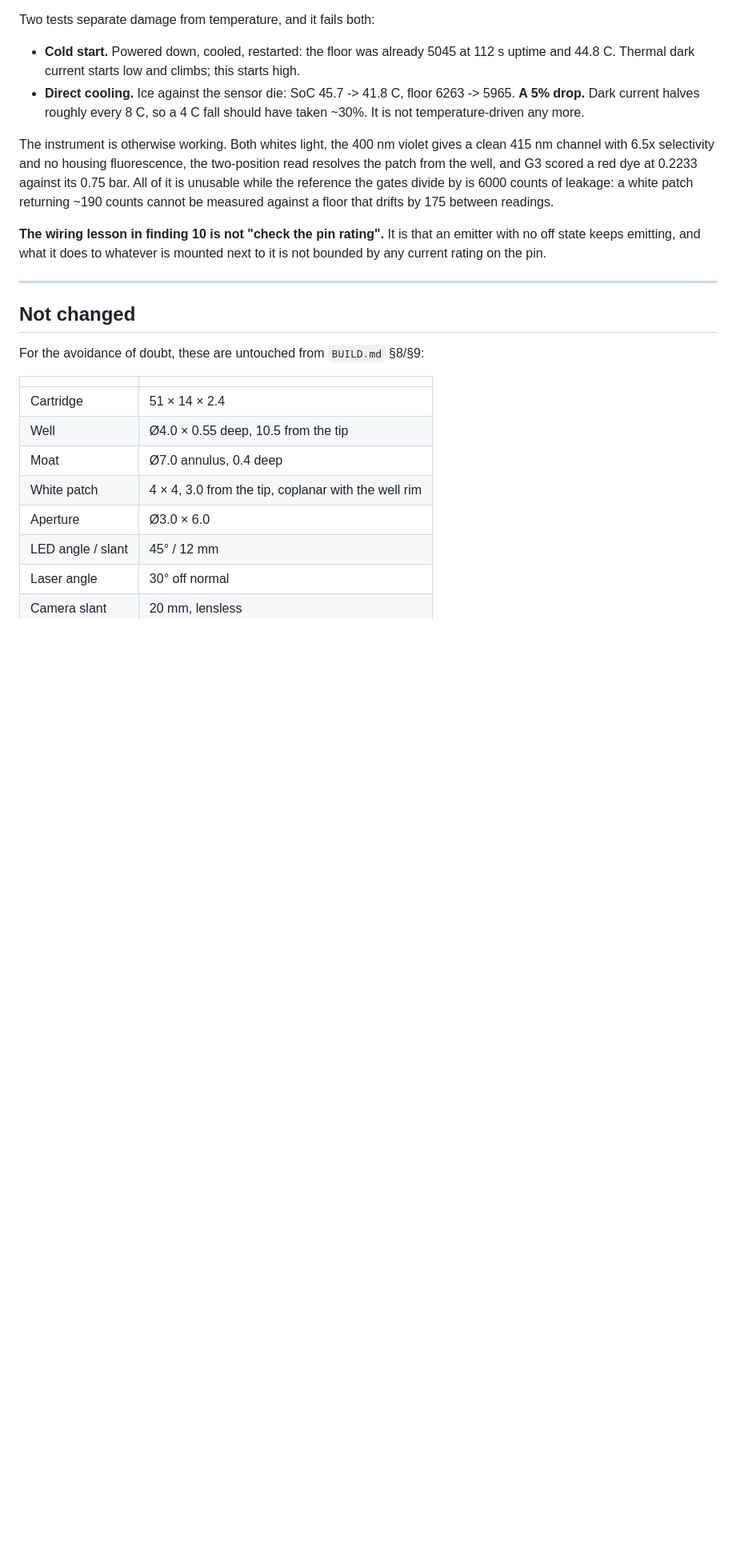
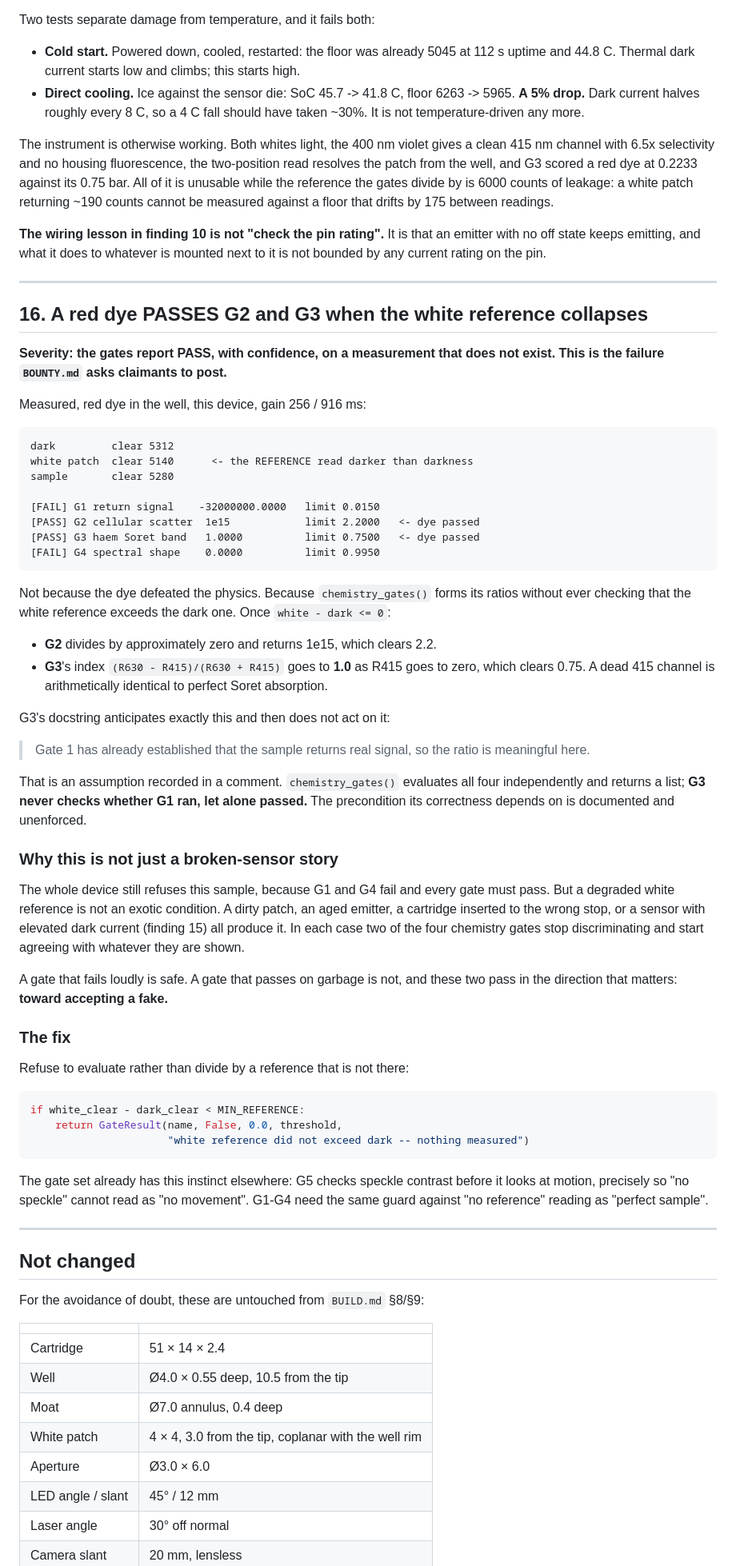
Before and after one commit to nickthelegend/cell-4b, a Markdown page: FINDINGS.md, the part around the change. Shown at 80% size. GitHub-like rendering; blank space fills up the shorter version.

Commit message:
FINDINGS 16: a red dye passes G2 and G3 when the white reference collapses
BOUNTY.md asks for exactly this: "If dye passes a gate, or real blood fails
on your optics, post it." Measured, red dye, this device:

  dark 5312, white patch 5140, sample 5280
  G2 -> 1e15   PASS
  G3 -> 1.0000 PASS

Not the dye defeating the physics. chemistry_gates() forms its ratios without
checking that the white reference exceeds the dark one, and once it does not:
G2 divides by ~zero, and G3's index goes to 1.0 as R415 goes to zero -- a dead
415 channel is arithmetically indistinguishable from perfect Soret absorption.

G3's own docstring anticipates it and does not act: "Gate 1 has already
established that the sample returns real signal, so the ratio is meaningful
here." chemistry_gates() evaluates all four independently, so G3 never checks
whether G1 ran, let alone passed. The precondition is documented, unenforced.

The device still refuses overall, because G1 and G4 fail and all must pass.
But a degraded reference is not exotic -- a dirty patch, an aged emitter, the
wrong cartridge stop, or elevated dark current all produce it, and in each
case two gates stop discriminating and start agreeing with what they are
shown. They fail toward ACCEPTING a fake.

G5 already has the right instinct: it checks speckle contrast before it looks
at motion, so "no speckle" cannot read as "no movement". G1-G4 need the same
guard so "no reference" cannot read as "perfect sample".

Co-Authored-By: Claude Opus 5 <noreply@anthropic.com>

````diff
--- a/FINDINGS.md
+++ b/FINDINGS.md
@@ -587,6 +587,72 @@ mounted next to it is not bounded by any current rating on the pin.
 
 ---
 
+## 16. A red dye PASSES G2 and G3 when the white reference collapses
+
+**Severity: the gates report PASS, with confidence, on a measurement that
+does not exist. This is the failure `BOUNTY.md` asks claimants to post.**
+
+Measured, red dye in the well, this device, gain 256 / 916 ms:
+
+```
+dark         clear 5312
+white patch  clear 5140      <- the REFERENCE read darker than darkness
+sample       clear 5280
+
+[FAIL] G1 return signal    -32000000.0000   limit 0.0150
+[PASS] G2 cellular scatter  1e15            limit 2.2000   <- dye passed
+[PASS] G3 haem Soret band   1.0000          limit 0.7500   <- dye passed
+[FAIL] G4 spectral shape    0.0000          limit 0.9950
+```
+
+Not because the dye defeated the physics. Because `chemistry_gates()` forms
+its ratios without ever checking that the white reference exceeds the dark
+one. Once `white - dark <= 0`:
+
+* **G2** divides by approximately zero and returns 1e15, which clears 2.2.
+* **G3**'s index `(R630 - R415)/(R630 + R415)` goes to **1.0** as R415 goes to
+  zero, which clears 0.75. A dead 415 channel is arithmetically identical to
+  perfect Soret absorption.
+
+G3's docstring anticipates exactly this and then does not act on it:
+
+> Gate 1 has already established that the sample returns real signal, so the
+> ratio is meaningful here.
+
+That is an assumption recorded in a comment. `chemistry_gates()` evaluates all
+four independently and returns a list; **G3 never checks whether G1 ran, let
+alone passed.** The precondition its correctness depends on is documented and
+unenforced.
+
+### Why this is not just a broken-sensor story
+
+The whole device still refuses this sample, because G1 and G4 fail and every
+gate must pass. But a degraded white reference is not an exotic condition. A
+dirty patch, an aged emitter, a cartridge inserted to the wrong stop, or a
+sensor with elevated dark current (finding 15) all produce it. In each case
+two of the four chemistry gates stop discriminating and start agreeing with
+whatever they are shown.
+
+A gate that fails loudly is safe. A gate that passes on garbage is not, and
+these two pass in the direction that matters: **toward accepting a fake.**
+
+### The fix
+
+Refuse to evaluate rather than divide by a reference that is not there:
+
+```python
+if white_clear - dark_clear < MIN_REFERENCE:
+    return GateResult(name, False, 0.0, threshold,
+                      "white reference did not exceed dark -- nothing measured")
+```
+
+The gate set already has this instinct elsewhere: G5 checks speckle contrast
+before it looks at motion, precisely so "no speckle" cannot read as "no
+movement". G1-G4 need the same guard against "no reference" reading as
+"perfect sample".
+
+---
+
 ## Not changed
 
 For the avoidance of doubt, these are untouched from `BUILD.md` §8/§9:
````
